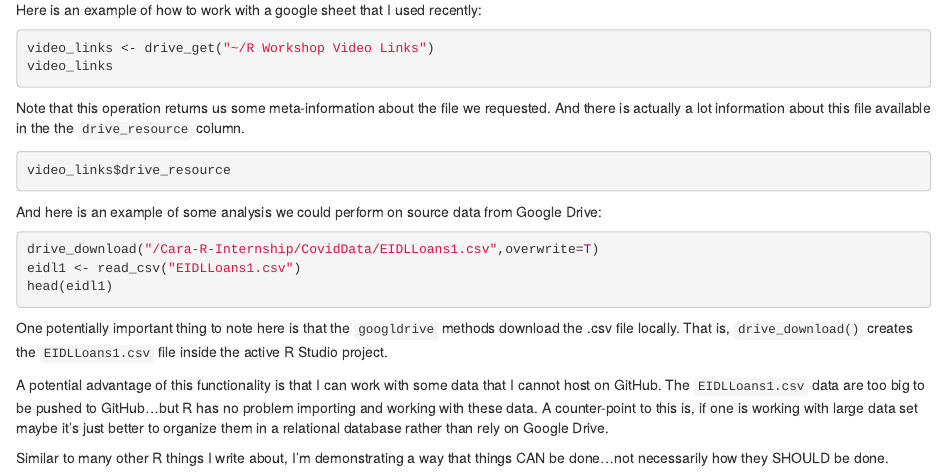
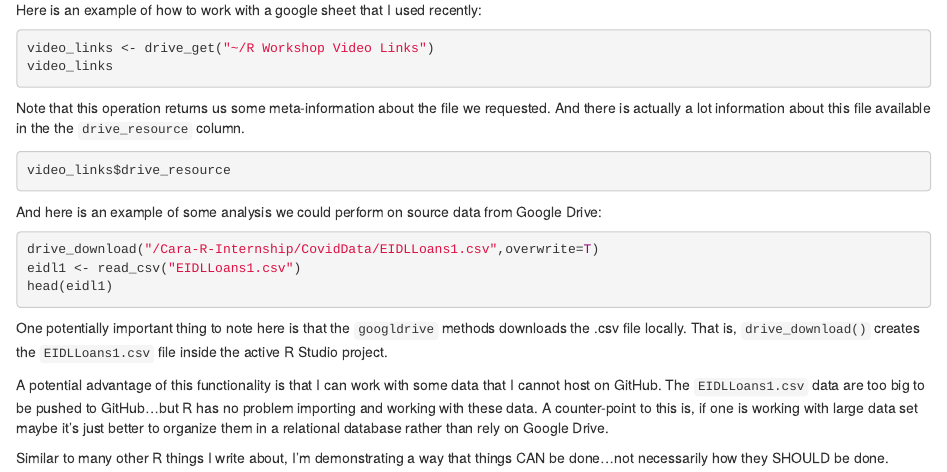
Before and after one commit to aaronmams/rHD-Data-Import-Export, an R Markdown document (skills/Working-with-Google-Drive.Rmd): the page in a window 1100 px wide, from 260 px down. Rendered offline with R 4.5, knitr and Pandoc, with nearby package versions; the code chunks are not run, so their results and figures are left out.

Commit message:
edits to google drive lesson

````diff
--- a/skills/Working-with-Google-Drive.Rmd
+++ b/skills/Working-with-Google-Drive.Rmd
@@ -38,7 +38,7 @@ eidl1 <- read_csv("EIDLLoans1.csv")
 head(eidl1)
 ```
 
-One potentially important thing to note here is that the ```googldrive``` methods download the .csv file locally. That is, ```drive_download()``` creates the ```EIDLLoans1.csv``` file inside the active R Studio project.
+One potentially important thing to note here is that the ```googldrive``` methods downloads the .csv file locally. That is, ```drive_download()``` creates the ```EIDLLoans1.csv``` file inside the active R Studio project.
 
 A potential advantage of this functionality is that I can work with some data that I cannot host on GitHub. The ```EIDLLoans1.csv``` data are too big to be pushed to GitHub...but R has no problem importing and working with these data. A counter-point to this is, if one is working with large data set maybe it's just better to organize them in a relational database rather than rely on Google Drive.
 
````
Also changed, not shown: 1 other file.
